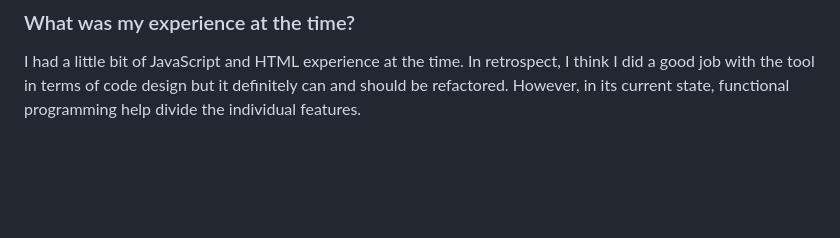
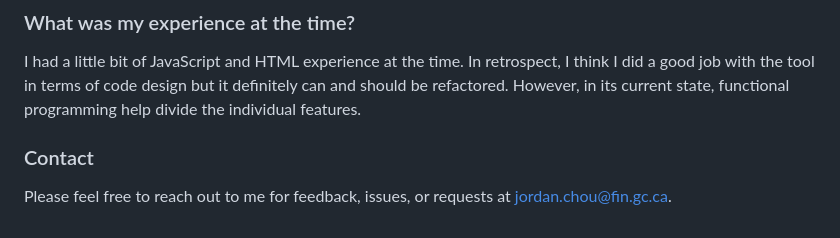
Before and after one commit to jordan-chou/table-cleanup, a Markdown page: README.md, the part around the change. GitHub-like rendering; blank space fills up the shorter version.

```diff
--- a/README.md
+++ b/README.md
@@ -55,3 +55,6 @@ This project started in 2021 during my co-op term with Department of Finance. I
 
 ### What was my experience at the time?
 I had a little bit of JavaScript and HTML experience at the time. In retrospect, I think I did a good job with the tool in terms of code design but it definitely can and should be refactored. However, in its current state, functional programming help divide the individual features.
+
+### Contact
+Please feel free to reach out to me for feedback, issues, or requests at jordan.chou@fin.gc.ca.
```
